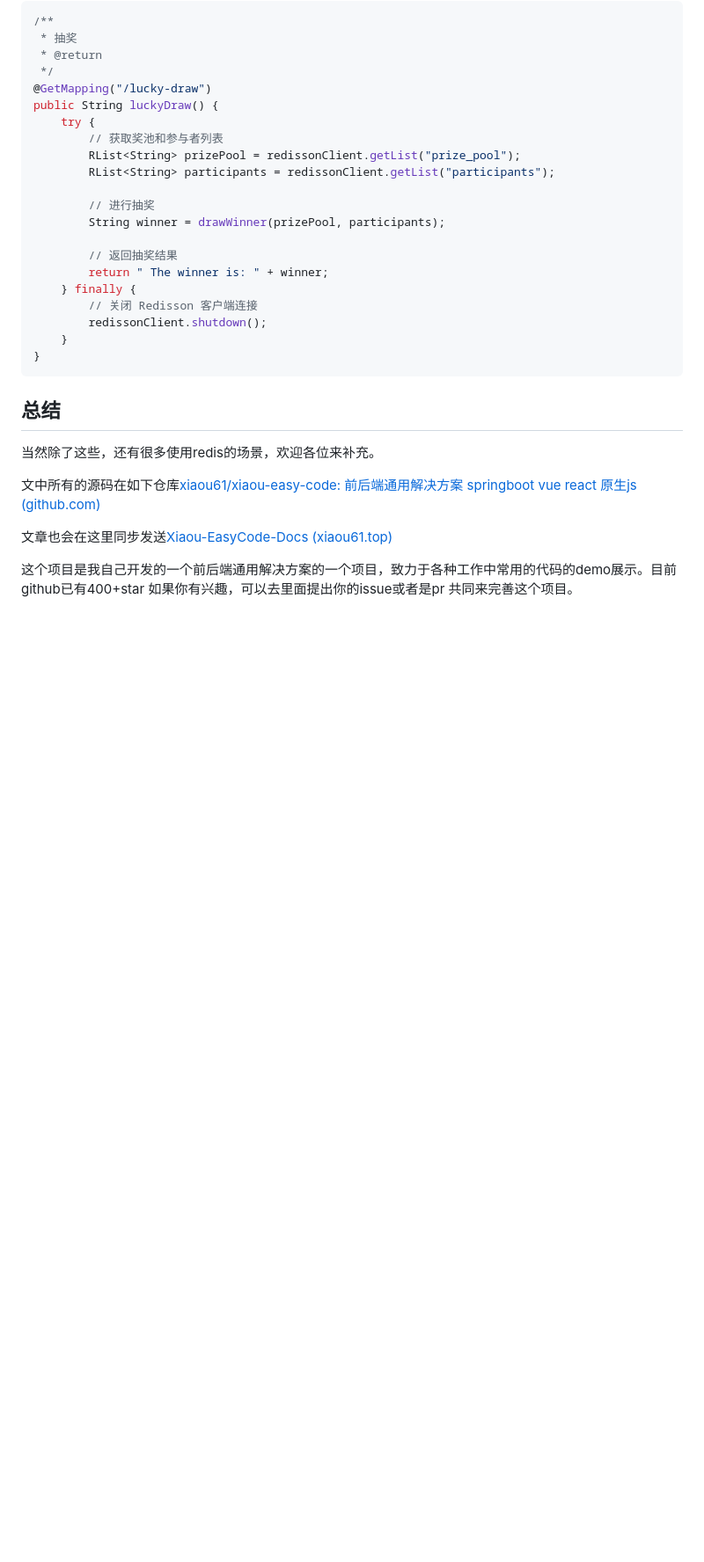
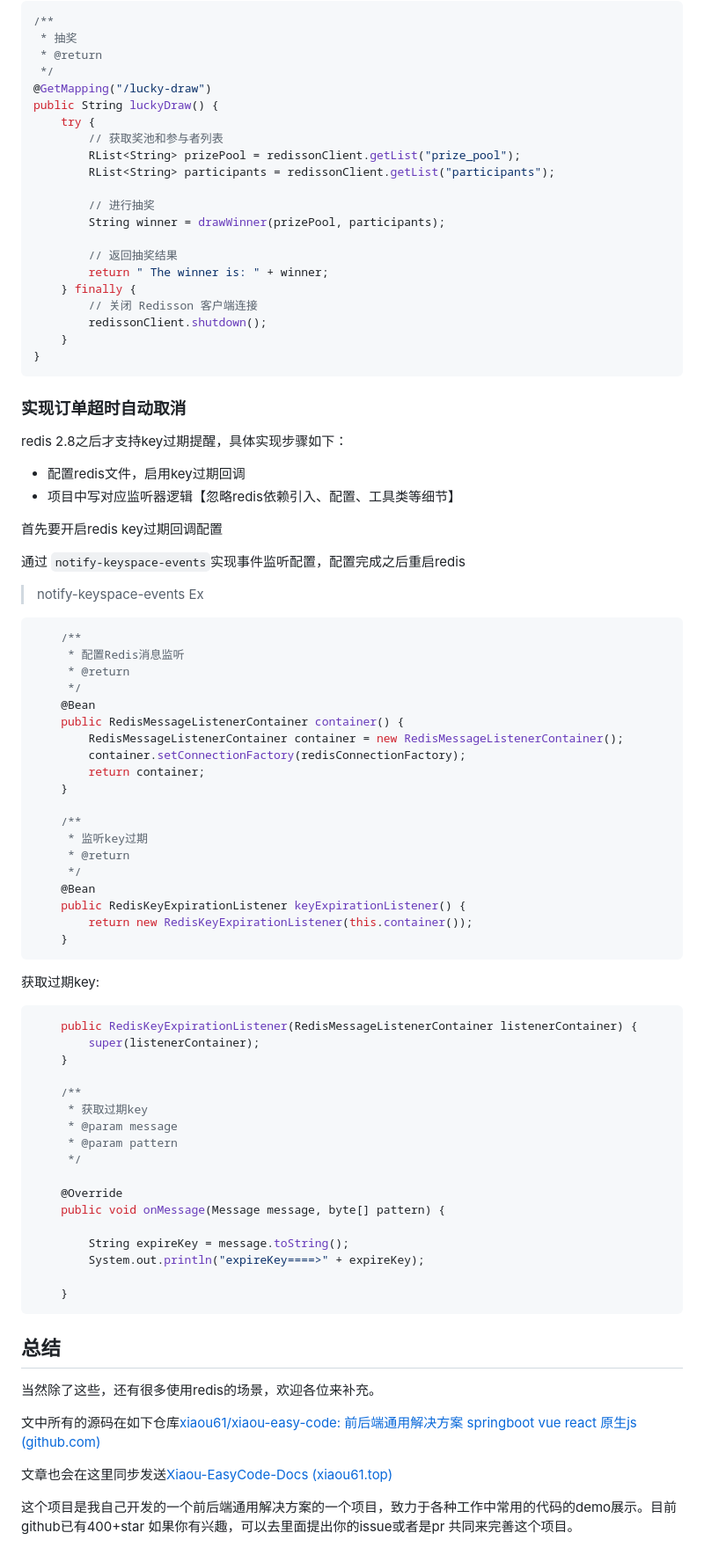
Before and after one commit to xiaou61/xiaou-easycode-docs, a Markdown page: docs/4.md, the part around the change. Shown: that part at 88% size. Drawn GitHub-style; blank space fills up the shorter version.

Commit message:
4.redis添加redis实现延时任务

````diff
--- a/docs/4.md
+++ b/docs/4.md
@@ -662,6 +662,69 @@ public String luckyDraw() {
 }
 ```
 
+### 实现订单超时自动取消
+
+redis 2.8之后才支持key过期提醒，具体实现步骤如下：
+
+- 配置redis文件，启用key过期回调
+- 项目中写对应监听器逻辑【忽略redis依赖引入、配置、工具类等细节】
+
+首先要开启redis key过期回调配置
+
+通过 `notify-keyspace-events`实现事件监听配置，配置完成之后重启redis
+
+> notify-keyspace-events Ex
+
+```java
+    /**
+     * 配置Redis消息监听
+     * @return
+     */
+    @Bean
+    public RedisMessageListenerContainer container() {
+        RedisMessageListenerContainer container = new RedisMessageListenerContainer();
+        container.setConnectionFactory(redisConnectionFactory);
+        return container;
+    }
+
+    /**
+     * 监听key过期
+     * @return
+     */
+    @Bean
+    public RedisKeyExpirationListener keyExpirationListener() {
+        return new RedisKeyExpirationListener(this.container());
+    }
+```
+
+获取过期key:
+
+```java
+    public RedisKeyExpirationListener(RedisMessageListenerContainer listenerContainer) {
+        super(listenerContainer);
+    }
+
+    /**
+     * 获取过期key
+     * @param message
+     * @param pattern
+     */
+
+    @Override
+    public void onMessage(Message message, byte[] pattern) {
+
+        String expireKey = message.toString();
+        System.out.println("expireKey====>" + expireKey);
+
+    }
+```
+
+
+
+
+
+
+
 ## 总结
 
 当然除了这些，还有很多使用redis的场景，欢迎各位来补充。
````
